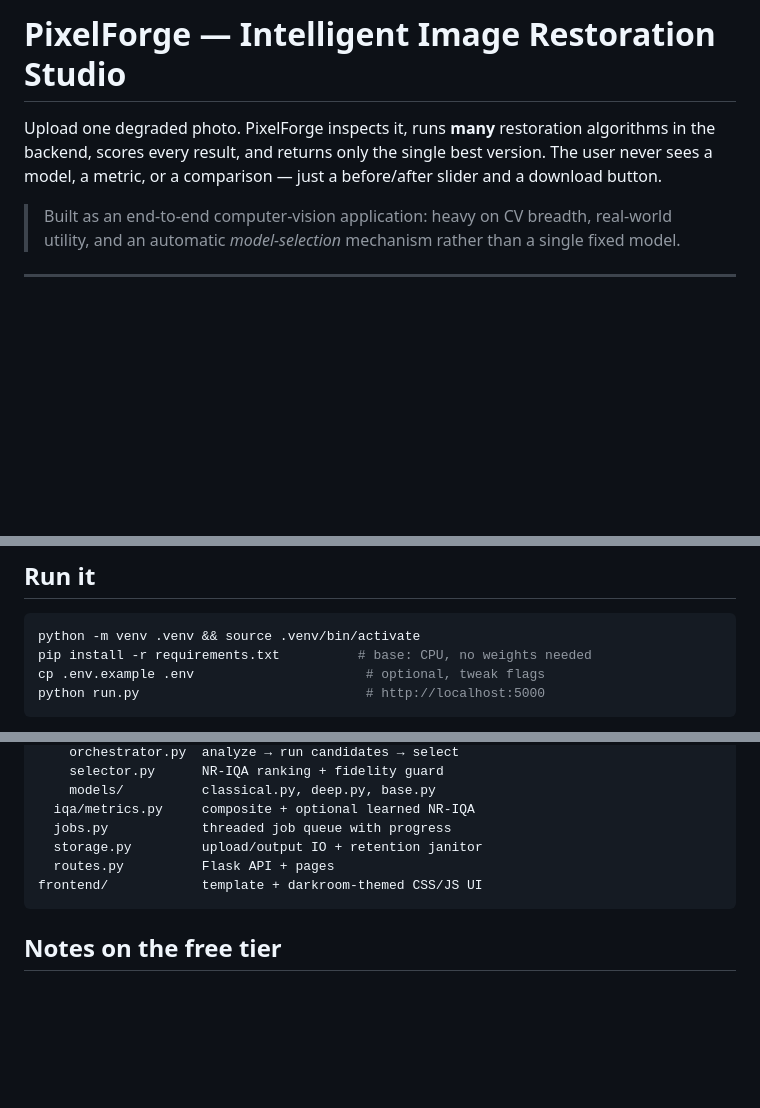
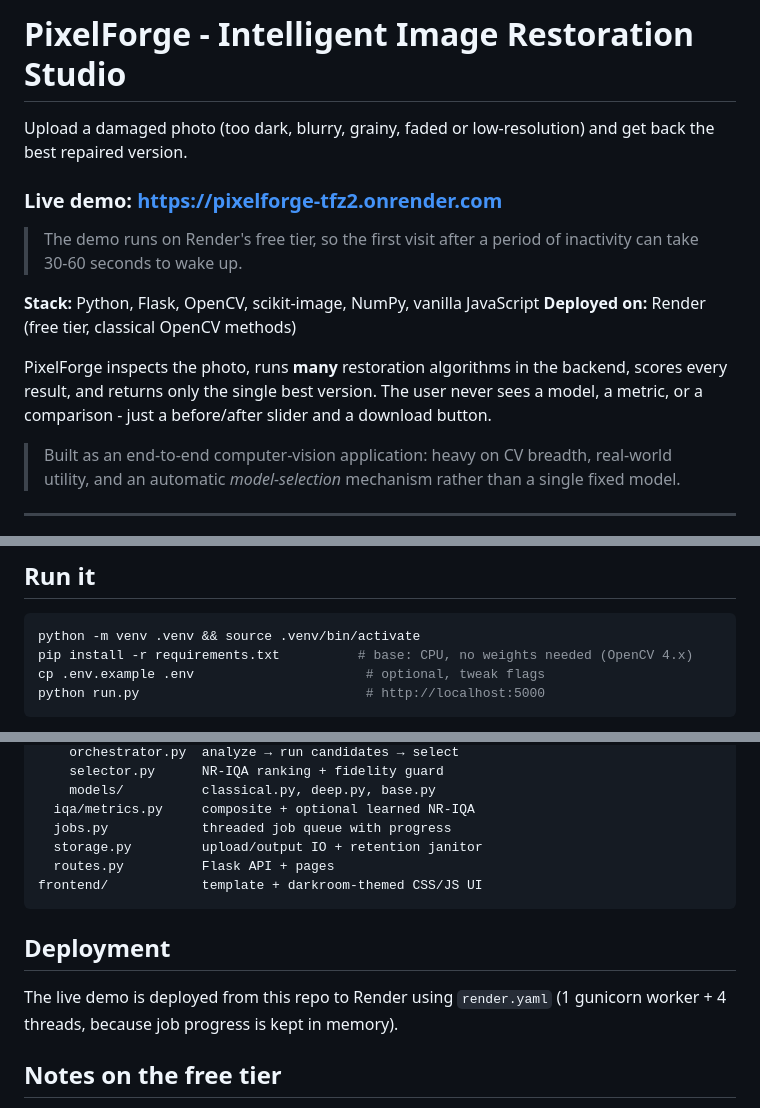
Before and after one commit to pranavpradhyu/Pixelforge, a Markdown page: README.md, 3 parts joined by grey strips. GitHub-like rendering; blank space fills up the shorter version.

Commit message:
Update README with live demo link

````diff
--- a/README.md
+++ b/README.md
@@ -1,9 +1,20 @@
-# PixelForge — Intelligent Image Restoration Studio
+# PixelForge - Intelligent Image Restoration Studio
 
-Upload one degraded photo. PixelForge inspects it, runs **many** restoration
-algorithms in the backend, scores every result, and returns only the single
-best version. The user never sees a model, a metric, or a comparison — just a
-before/after slider and a download button.
+Upload a damaged photo (too dark, blurry, grainy, faded or low-resolution)
+and get back the best repaired version.
+
+### Live demo: https://pixelforge-tfz2.onrender.com
+
+> The demo runs on Render's free tier, so the first visit after a period of
+> inactivity can take 30-60 seconds to wake up.
+
+**Stack:** Python, Flask, OpenCV, scikit-image, NumPy, vanilla JavaScript
+**Deployed on:** Render (free tier, classical OpenCV methods)
+
+PixelForge inspects the photo, runs **many** restoration algorithms in the
+backend, scores every result, and returns only the single best version. The
+user never sees a model, a metric, or a comparison - just a before/after slider
+and a download button.
 
 > Built as an end-to-end computer-vision application: heavy on CV breadth,
 > real-world utility, and an automatic *model-selection* mechanism rather than a
@@ -92,7 +103,7 @@ logged for research/ops but stripped from the user-facing API response.
 
 ```bash
 python -m venv .venv && source .venv/bin/activate
-pip install -r requirements.txt          # base: CPU, no weights needed
+pip install -r requirements.txt          # base: CPU, no weights needed (OpenCV 4.x)
 cp .env.example .env                      # optional, tweak flags
 python run.py                             # http://localhost:5000
 ```
@@ -149,6 +160,11 @@ backend/
 frontend/            template + darkroom-themed CSS/JS UI
 ```
 
+## Deployment
+
+The live demo is deployed from this repo to Render using `render.yaml`
+(1 gunicorn worker + 4 threads, because job progress is kept in memory).
+
 ## Notes on the free tier
 
 Render's 512 MB free instance is tight for deep models and CPU inference is
````
